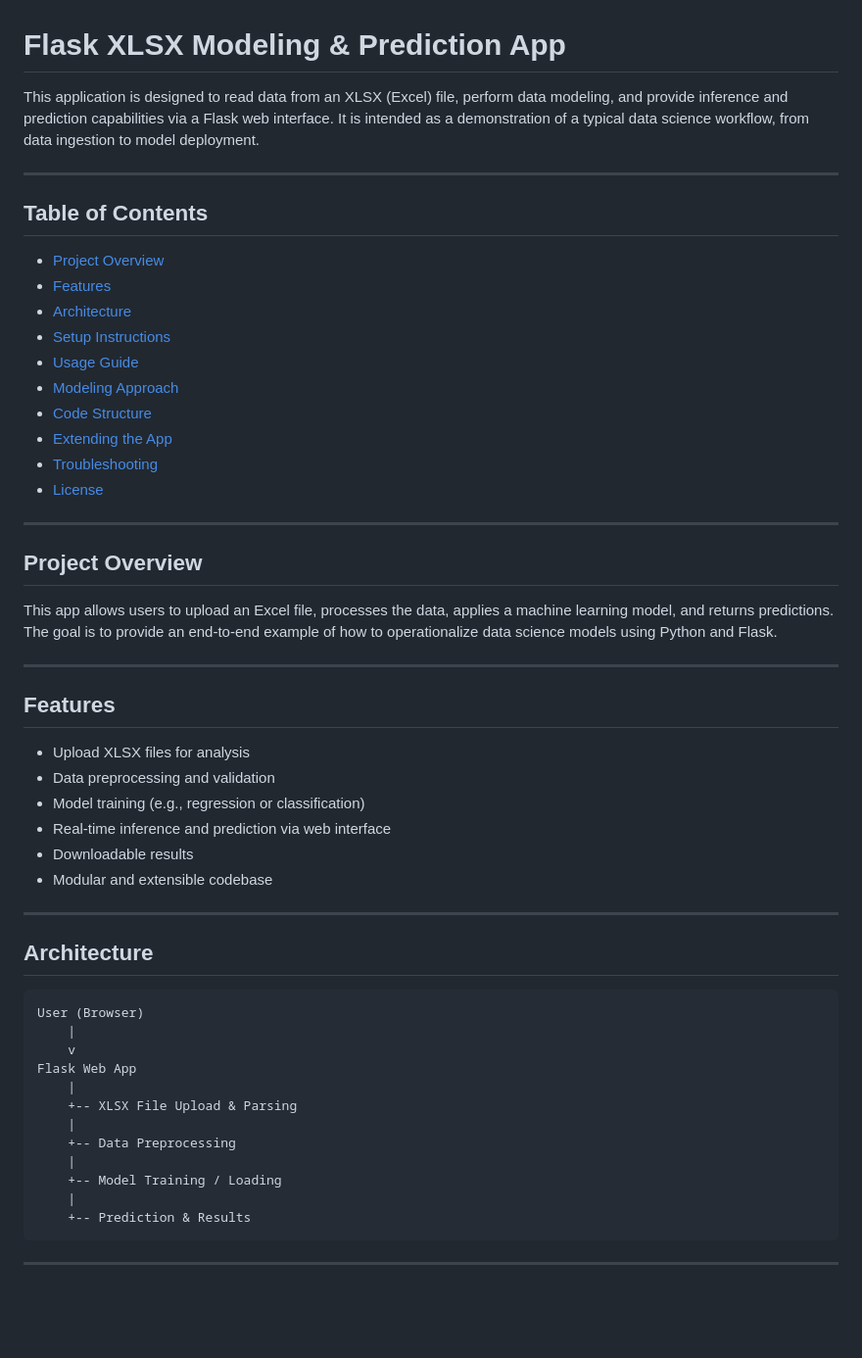
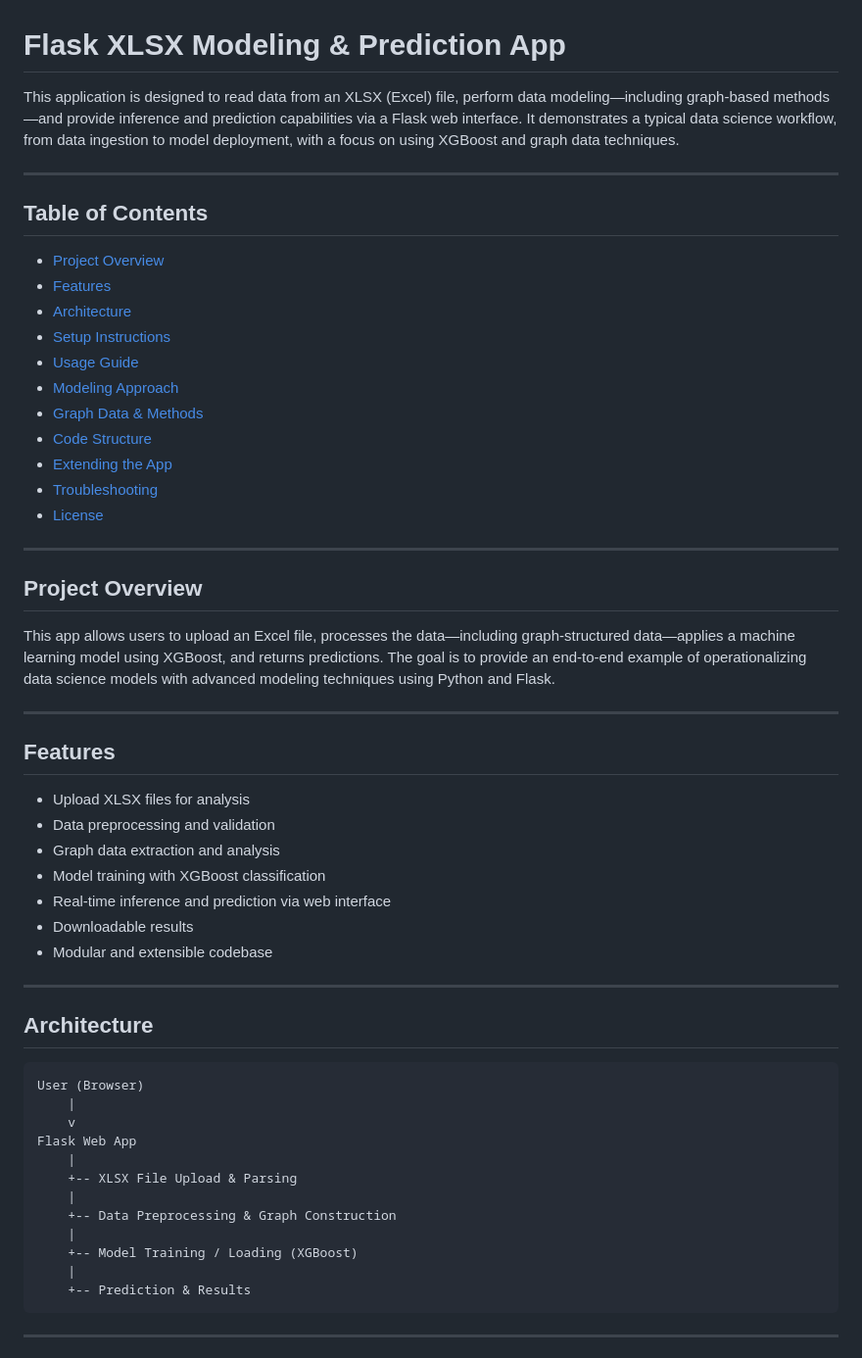
Before and after one commit to tikibird911/ibotta_test, a Markdown page: flask_app/README.md, the part around one of its changes. Shown at 98% size. Rendered like a GitHub page; blank space fills up the shorter version.

````diff
--- a/flask_app/README.md
+++ b/flask_app/README.md
@@ -1,7 +1,7 @@
 
 # Flask XLSX Modeling & Prediction App
 
-This application is designed to read data from an XLSX (Excel) file, perform data modeling, and provide inference and prediction capabilities via a Flask web interface. It is intended as a demonstration of a typical data science workflow, from data ingestion to model deployment.
+This application is designed to read data from an XLSX (Excel) file, perform data modeling—including graph-based methods—and provide inference and prediction capabilities via a Flask web interface. It demonstrates a typical data science workflow, from data ingestion to model deployment, with a focus on using XGBoost and graph data techniques.
 
 ---
 
@@ -13,6 +13,7 @@ This application is designed to read data from an XLSX (Excel) file, perform dat
 - [Setup Instructions](#setup-instructions)
 - [Usage Guide](#usage-guide)
 - [Modeling Approach](#modeling-approach)
+- [Graph Data & Methods](#graph-data--methods)
 - [Code Structure](#code-structure)
 - [Extending the App](#extending-the-app)
 - [Troubleshooting](#troubleshooting)
@@ -22,7 +23,7 @@ This application is designed to read data from an XLSX (Excel) file, perform dat
 
 ## Project Overview
 
-This app allows users to upload an Excel file, processes the data, applies a machine learning model, and returns predictions. The goal is to provide an end-to-end example of how to operationalize data science models using Python and Flask.
+This app allows users to upload an Excel file, processes the data—including graph-structured data—applies a machine learning model using XGBoost, and returns predictions. The goal is to provide an end-to-end example of operationalizing data science models with advanced modeling techniques using Python and Flask.
 
 ---
 
@@ -30,7 +31,8 @@ This app allows users to upload an Excel file, processes the data, applies a mac
 
 - Upload XLSX files for analysis
 - Data preprocessing and validation
-- Model training (e.g., regression or classification)
+- Graph data extraction and analysis
+- Model training with XGBoost classification
 - Real-time inference and prediction via web interface
 - Downloadable results
 - Modular and extensible codebase
@@ -47,9 +49,9 @@ Flask Web App
     |
     +-- XLSX File Upload & Parsing
     |
-    +-- Data Preprocessing
+    +-- Data Preprocessing & Graph Construction
     |
-    +-- Model Training / Loading
+    +-- Model Training / Loading (XGBoost)
     |
     +-- Prediction & Results
 ```
````
Also changed, not shown: other parts of flask_app/README.md (+18 -15 lines).
